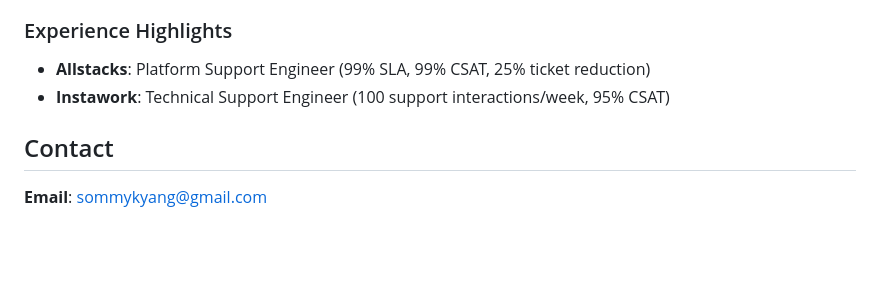
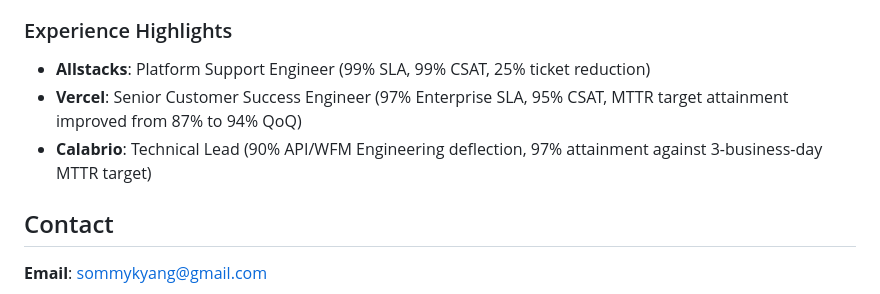
Before and after one commit to idhdad171920/virtual-resume, a Markdown page: README.md, the part around the change. Rendered like a GitHub page; blank space fills up the shorter version.

Commit message:
readmd update

```diff
--- a/README.md
+++ b/README.md
@@ -110,7 +110,8 @@ GitHub Pages will automatically rebuild and deploy your site within 1-3 minutes.
 
 ### Experience Highlights
 - **Allstacks**: Platform Support Engineer (99% SLA, 99% CSAT, 25% ticket reduction)
-- **Instawork**: Technical Support Engineer (100 support interactions/week, 95% CSAT)
+- **Vercel**: Senior Customer Success Engineer (97% Enterprise SLA, 95% CSAT, MTTR target attainment improved from 87% to 94% QoQ)
+- **Calabrio**: Technical Lead (90% API/WFM Engineering deflection, 97% attainment against 3-business-day MTTR target)
 
 ## Contact
 
```
